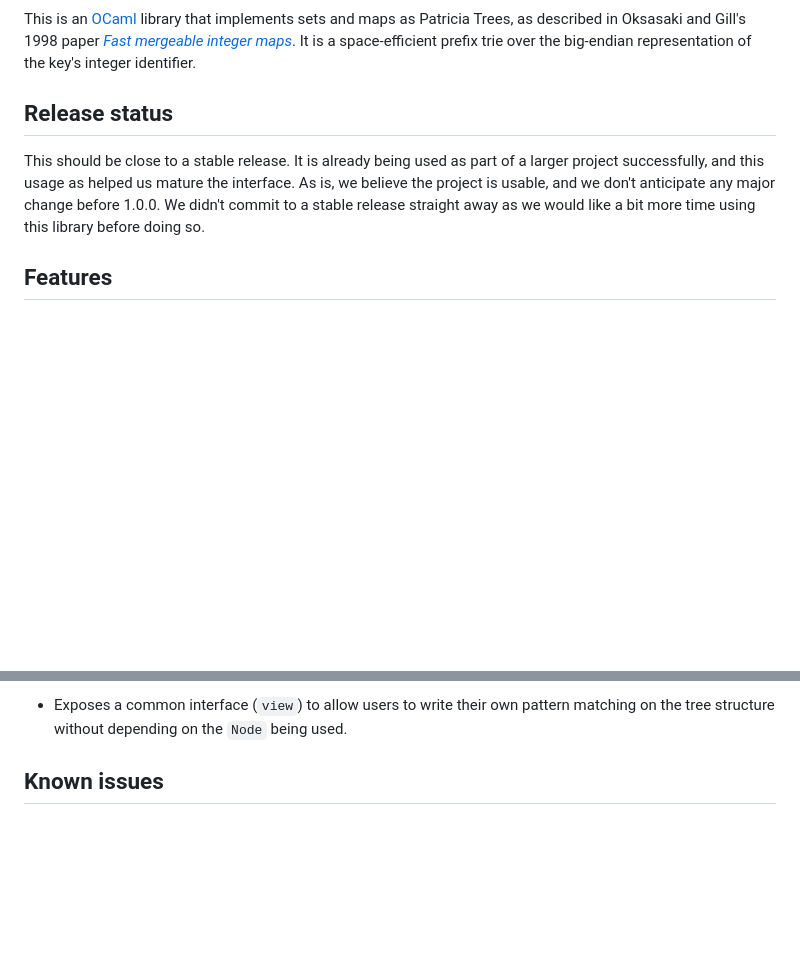
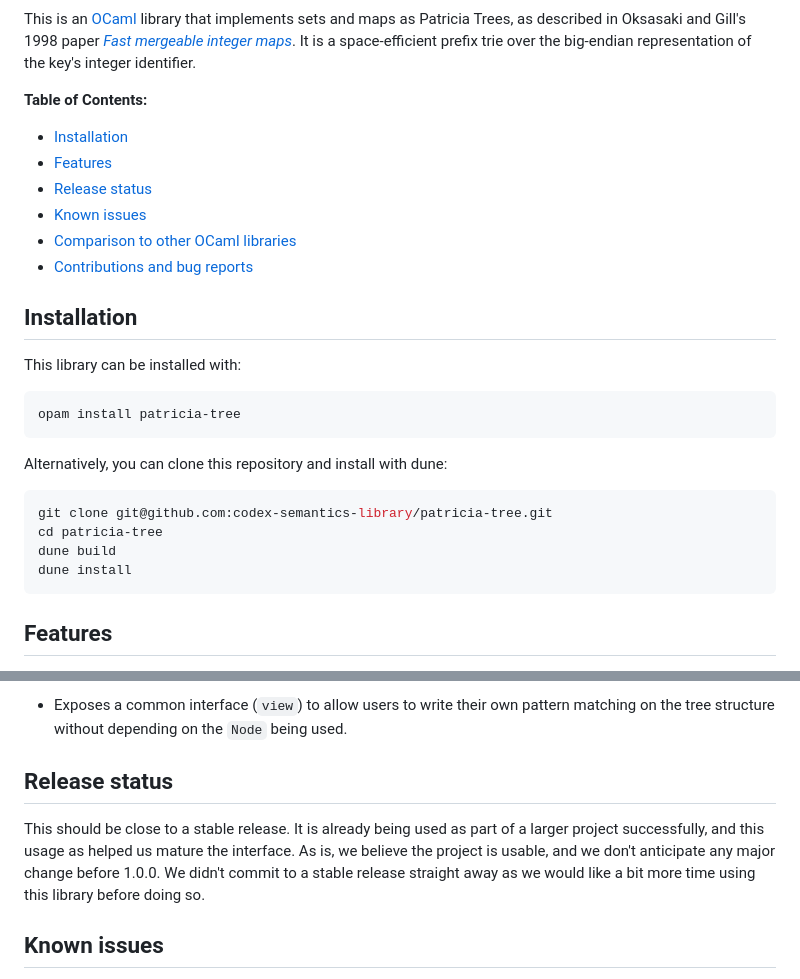
Before and after one commit to codex-semantics-library/patricia-tree, a Markdown page: README.md, 2 parts joined by grey strips. Drawn GitHub-style; blank space fills up the shorter version.

````diff
--- a/README.md
+++ b/README.md
@@ -4,13 +10,29 @@ This is an [OCaml](https://ocaml.org/) library that implements sets and maps as
 Patricia Trees, as described in Oksasaki and Gill's 1998 paper [*Fast mergeable integer maps*](https://www.semanticscholar.org/paper/Fast-Mergeable-Integer-Maps-Okasaki-Gill/23003be706e5f586f23dd7fa5b2a410cc91b659d).
 It is a space-efficient prefix trie over the big-endian representation of the key's integer identifier.
 
-## Release status
+**Table of Contents:**
+<!-- TOC -->
+- [Installation](#installation)
+- [Features](#features)
+- [Release status](#release-status)
+- [Known issues](#known-issues)
+- [Comparison to other OCaml libraries](#comparison-to-other-ocaml-libraries)
+- [Contributions and bug reports](#contributions-and-bug-reports)
+<!-- /TOC -->
 
-This should be close to a stable release. It is already being
-used as part of a larger project successfully, and this usage as helped us mature
-the interface. As is, we believe the project is usable, and we don't anticipate
-any major change before 1.0.0. We didn't commit to a stable release straight
-away as we would like a bit more time using this library before doing so.
+## Installation
+
+This library can be installed with:
+```bash
+opam install patricia-tree
+```
+Alternatively, you can clone this repository and install with dune:
+```bash
+git clone git@github.com:codex-semantics-library/patricia-tree.git
+cd patricia-tree
+dune build
+dune install
+```
 
 ## Features
 
@@ -44,6 +66,15 @@ away as we would like a bit more time using this library before doing so.
   be extended to store size information in nodes if needed.
 - Exposes a common interface (`view`) to allow users to write their own pattern
   matching on the tree structure without depending on the `Node` being used.
+
+## Release status
+
+This should be close to a stable release. It is already being
+used as part of a larger project successfully, and this usage as helped us mature
+the interface. As is, we believe the project is usable, and we don't anticipate
+any major change before 1.0.0. We didn't commit to a stable release straight
+away as we would like a bit more time using this library before doing so.
+
 
 ## Known issues
 
````
Also changed, not shown: other parts of README.md (+6 -0 lines).
